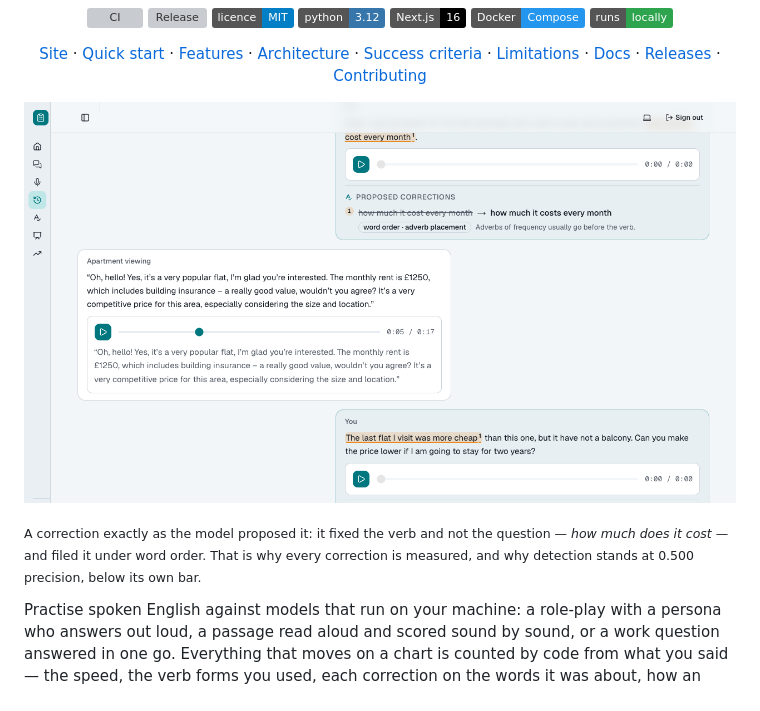
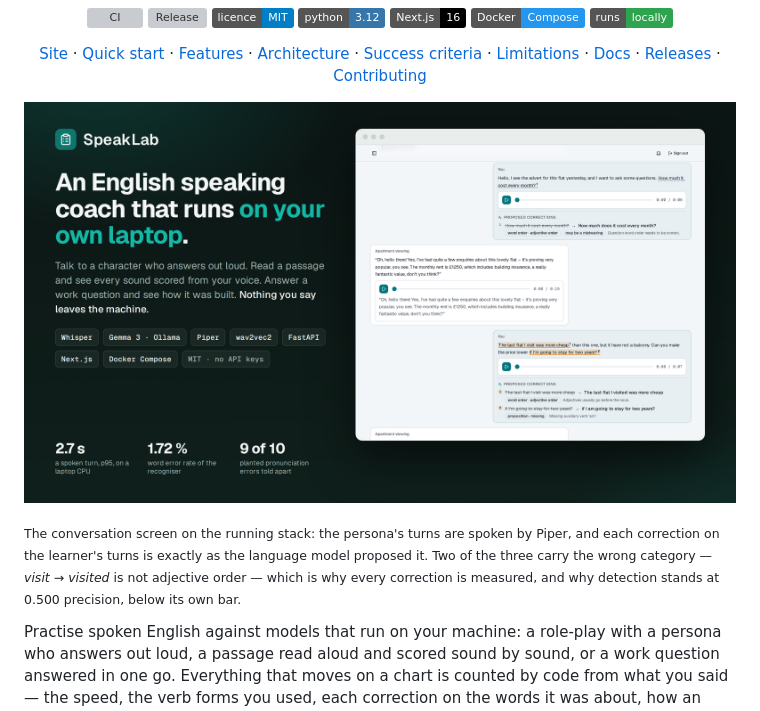
Before and after one commit to Luisfelipecruz/speaklab, a Markdown page: README.md, the part around the change. Rendered like a GitHub page; pictures changed too: docs/cover.png (added); badges without logos; grey boxes are pictures that could not be loaded.

Commit message:
docs: open the README on a finished conversation beside the stack

```diff
--- a/README.md
+++ b/README.md
@@ -16,9 +16,9 @@
 
 </div>
 
-![A conversation after it has ended: each correction marked on the words it was about and listed under the turn](docs/walkthrough.png)
+![SpeakLab: an English speaking coach that runs on your own laptop. A conversation after it has ended, each correction marked on the words it was about and listed under the turn, beside the stack it runs on](docs/cover.png)
 
-<sub>A correction exactly as the model proposed it: it fixed the verb and not the question — *how much does it cost* — and filed it under word order. That is why every correction is measured, and why detection stands at 0.500 precision, below its own bar.</sub>
+<sub>The conversation screen on the running stack: the persona's turns are spoken by Piper, and each correction on the learner's turns is exactly as the language model proposed it. Two of the three carry the wrong category — *visit → visited* is not adjective order — which is why every correction is measured, and why detection stands at 0.500 precision, below its own bar.</sub>
 
 Practise spoken English against models that run on your machine: a role-play with a persona who answers out loud, a passage read aloud and scored sound by sound, or a work question answered in one go.
 Everything that moves on a chart is counted by code from what you said — the speed, the verb forms you used, each correction on the words it was about, how an answer was built — and a language model explains the numbers without ever producing one.
```
Also changed, not shown: 2 other files.
